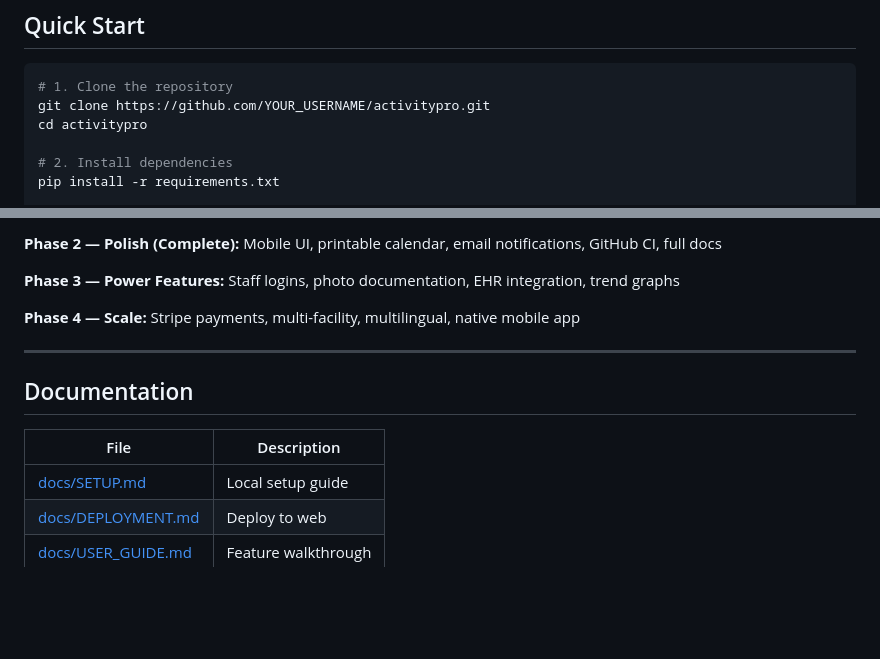
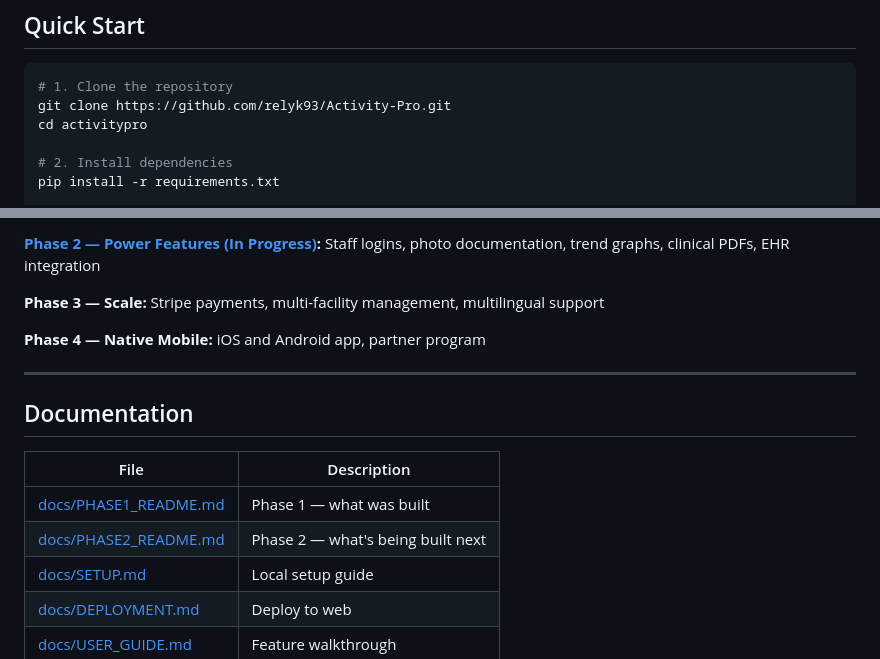
Before and after one commit to relyk93/Activity-Pro, a Markdown page: README.md, 2 parts joined by grey strips. Drawn GitHub-style; blank space fills up the shorter version.

````diff
--- a/README.md
+++ b/README.md
@@ -47,7 +47,7 @@
 
 ```bash
 # 1. Clone the repository
-git clone https://github.com/YOUR_USERNAME/activitypro.git
+git clone https://github.com/relyk93/Activity-Pro.git
 cd activitypro
 
 # 2. Install dependencies
@@ -109,15 +109,17 @@ activitypro/
 
-**Phase 2 — Polish (Complete):** Mobile UI, printable calendar, email notifications, GitHub CI, full docs
+**[Phase 2 — Power Features (In Progress)](docs/PHASE2_README.md):** Staff logins, photo documentation, trend graphs, clinical PDFs, EHR integration
 
-**Phase 3 — Power Features:** Staff logins, photo documentation, EHR integration, trend graphs
+**Phase 3 — Scale:** Stripe payments, multi-facility management, multilingual support
 
-**Phase 4 — Scale:** Stripe payments, multi-facility, multilingual, native mobile app
+**Phase 4 — Native Mobile:** iOS and Android app, partner program
 
 ---
 
 ## Documentation
 | File | Description |
 |------|-------------|
+| [docs/PHASE1_README.md](docs/PHASE1_README.md) | Phase 1 — what was built |
+| [docs/PHASE2_README.md](docs/PHASE2_README.md) | Phase 2 — what's being built next |
 | [docs/SETUP.md](docs/SETUP.md) | Local setup guide |
 | [docs/DEPLOYMENT.md](docs/DEPLOYMENT.md) | Deploy to web |
 | [docs/USER_GUIDE.md](docs/USER_GUIDE.md) | Feature walkthrough |
````
Also changed, not shown: other parts of README.md (+2 -2 lines), docs/PHASE1_README.md (added, +88 -0 lines), docs/PHASE2_README.md (added, +153 -0 lines).
